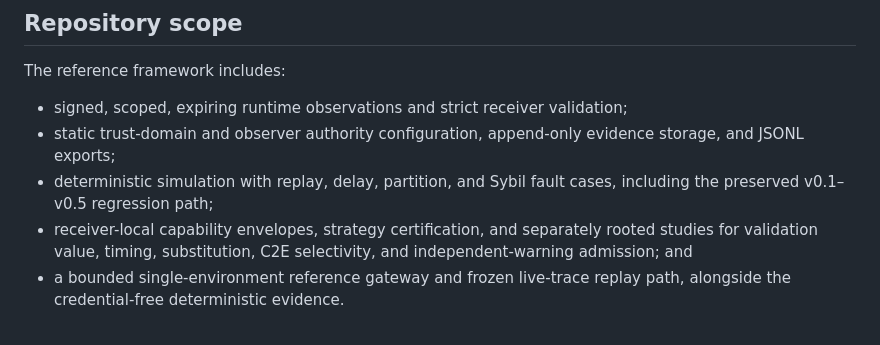
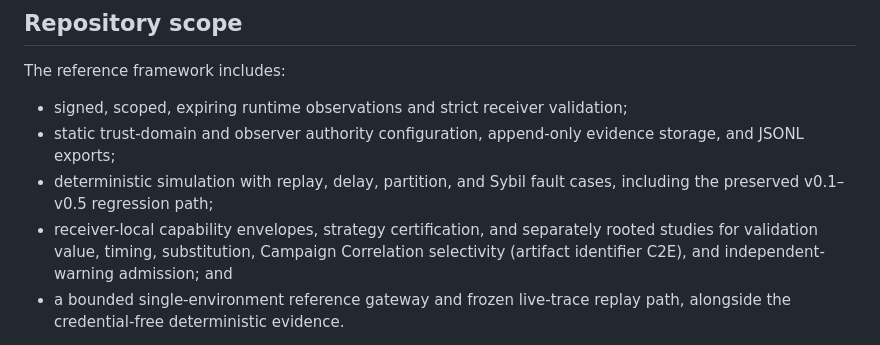
Before and after one commit to cloudronin/tcop, a Markdown page: README.md, the part around one of its changes. GitHub-like rendering.

```diff
--- a/README.md
+++ b/README.md
@@ -130,7 +134,8 @@ The reference framework includes:
 - deterministic simulation with replay, delay, partition, and Sybil fault
   cases, including the preserved v0.1–v0.5 regression path;
 - receiver-local capability envelopes, strategy certification, and separately
-  rooted studies for validation value, timing, substitution, C2E selectivity,
+  rooted studies for validation value, timing, substitution, Campaign
+  Correlation selectivity (artifact identifier C2E),
   and independent-warning admission; and
 - a bounded single-environment reference gateway and frozen live-trace replay
   path, alongside the credential-free deterministic evidence.
```
Also changed, not shown: other parts of README.md (+13 -9 lines).
